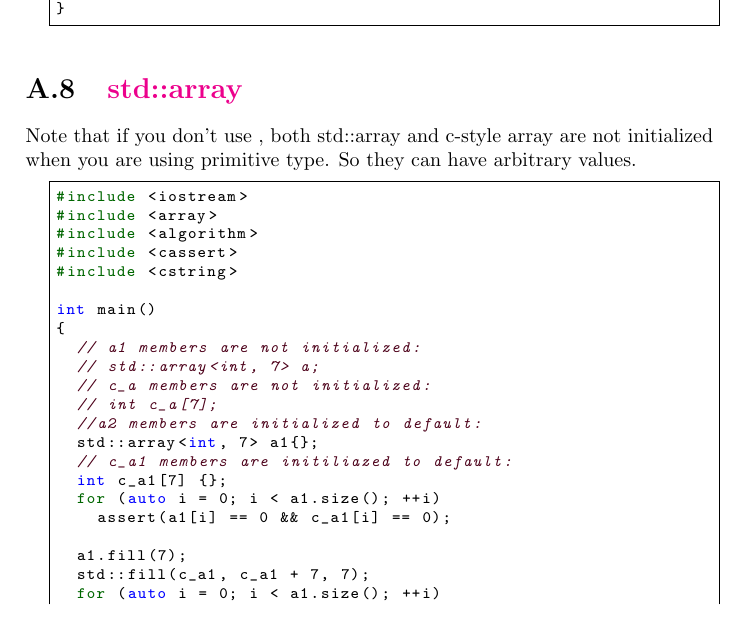
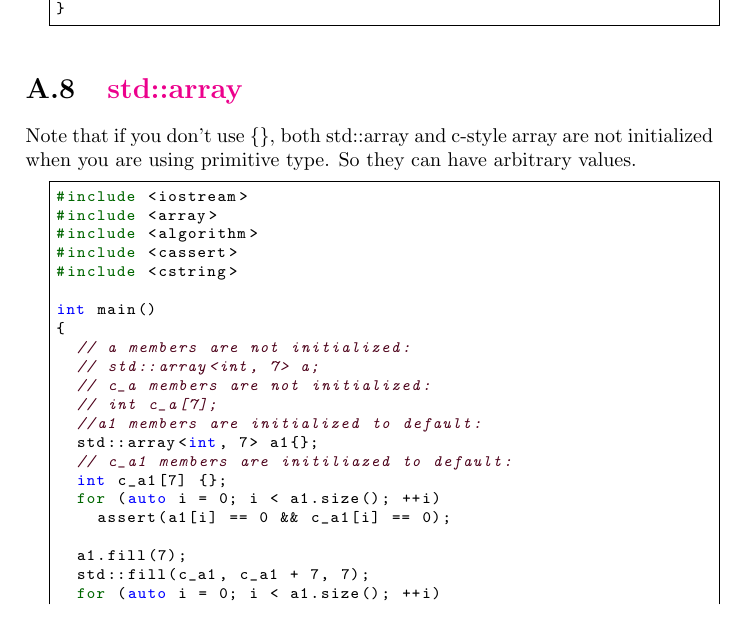
Before and after one commit to QSaman/OnlineContests, a LaTeX thesis (OnlineContests.tex): part of page 49 of 51, cut so that both start at the same text. Compiled offline with pdfLaTeX.

Commit message:
Fix typo

```diff
--- a/OnlineContests.tex
+++ b/OnlineContests.tex
@@ -1872,7 +1872,7 @@ int main()
 }
 	\end{lstlisting}
 	\section{\href{https://en.cppreference.com/w/cpp/container/array}{std::array}}
-	Note that if you don't use ${}$, both std::array and c-style array are not initialized when you are using primitive type. So they can have arbitrary values.
+	Note that if you don't use $\{\}$, both std::array and c-style array are not initialized when you are using primitive type. So they can have arbitrary values.
 	\begin{lstlisting}
 #include <iostream>
 #include <array>
@@ -1882,11 +1882,11 @@ int main()
 
 int main()
 {
-  // a1 members are not initialized:
+  // a members are not initialized:
   // std::array<int, 7> a;
   // c_a members are not initialized:
   // int c_a[7];
-  //a2 members are initialized to default:
+  //a1 members are initialized to default:
   std::array<int, 7> a1{};
   // c_a1 members are initiliazed to default:
   int c_a1[7] {};
```
Also changed, not shown: OnlineContests.pdf.
